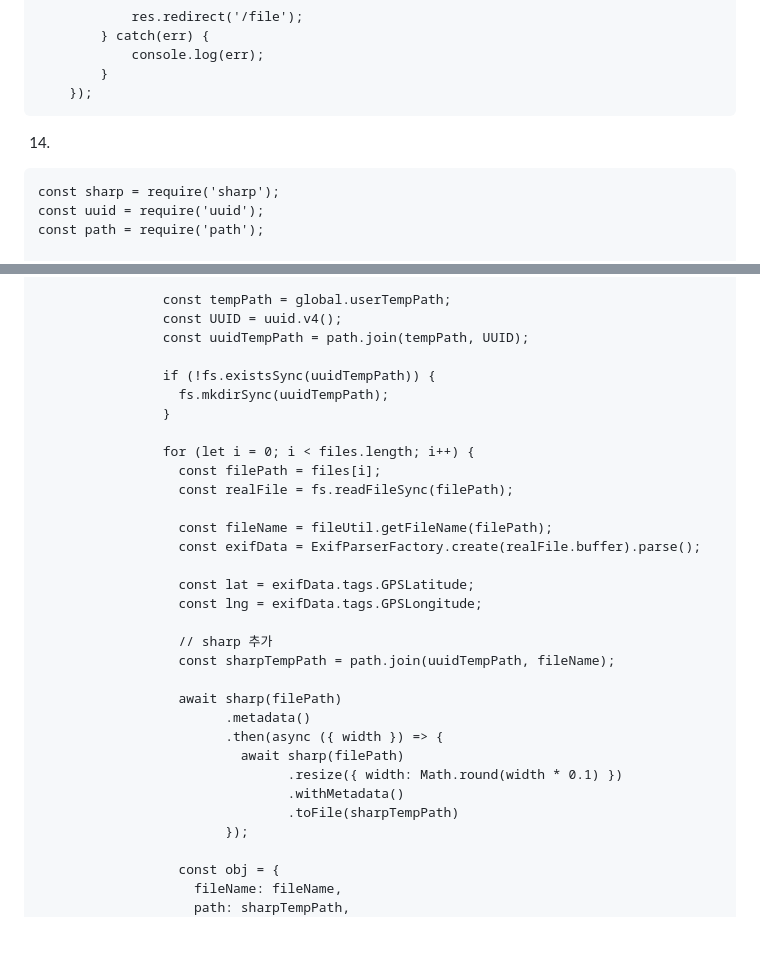
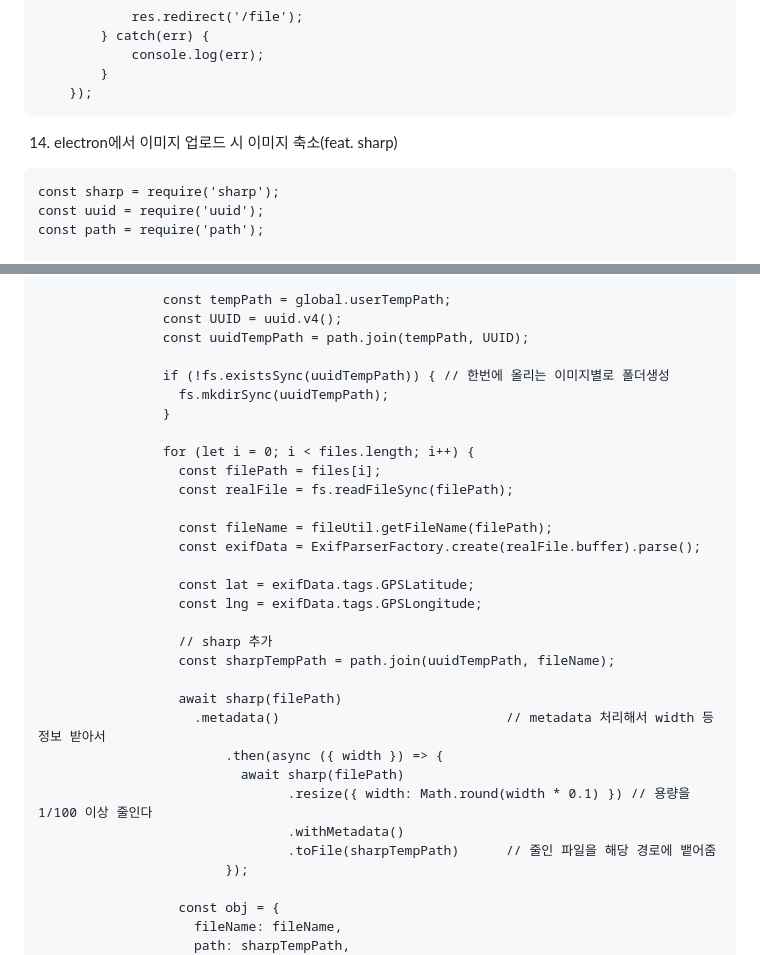
Before and after one commit to chipmunkcol/nodeJs, a Markdown page: README.md, 2 parts joined by grey strips. Drawn GitHub-style; blank space fills up the shorter version.

Commit message:
electorn & sharp 정리

````diff
--- a/README.md
+++ b/README.md
@@ -313,7 +313,7 @@ BE)
     });
 ```
 
-14.
+14. electron에서 이미지 업로드 시 이미지 축소(feat. sharp)
 ```
 const sharp = require('sharp');
 const uuid = require('uuid');
@@ -359,7 +359,7 @@ module.exports = (win) => {
                 const UUID = uuid.v4();
                 const uuidTempPath = path.join(tempPath, UUID);
 
-                if (!fs.existsSync(uuidTempPath)) {
+                if (!fs.existsSync(uuidTempPath)) { // 한번에 올리는 이미지별로 폴더생성
                   fs.mkdirSync(uuidTempPath);
                 }
 
@@ -377,12 +377,12 @@ module.exports = (win) => {
                   const sharpTempPath = path.join(uuidTempPath, fileName);
 
                   await sharp(filePath)
-                        .metadata()
+                    .metadata()                             // metadata 처리해서 width 등 정보 받아서
                         .then(async ({ width }) => {
                           await sharp(filePath)
-                                .resize({ width: Math.round(width * 0.1) })
+                                .resize({ width: Math.round(width * 0.1) }) // 용량을 1/100 이상 줄인다
                                 .withMetadata()
-                                .toFile(sharpTempPath)
+                                .toFile(sharpTempPath)      // 줄인 파일을 해당 경로에 뱉어줌
                         });
 
                   const obj = {
````
Also changed, not shown: other parts of README.md (+1 -0 lines).
